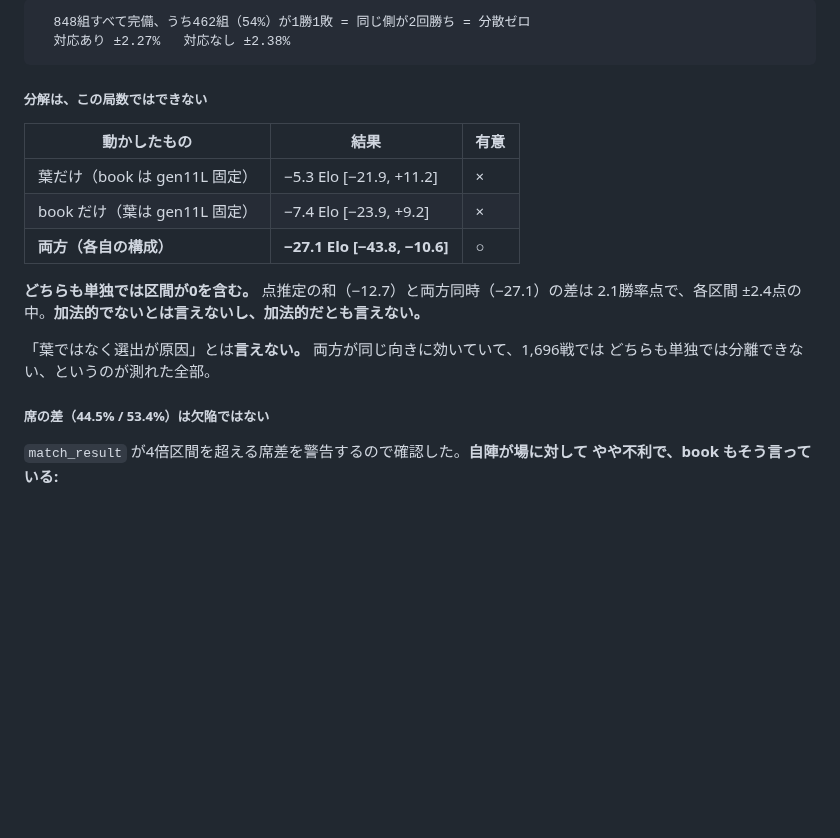
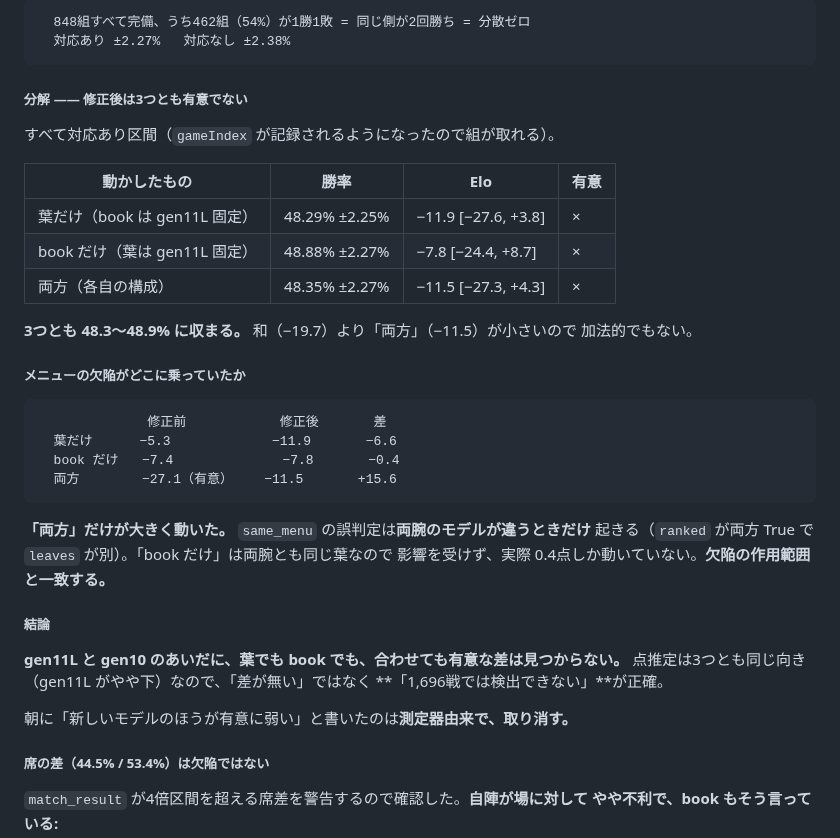
Before and after one commit to Ikazuchisdiary/pokeuraou, a Markdown page: TODO.md, the part around the change. Rendered like a GitHub page; blank space fills up the shorter version.

Commit message:
The decomposition, re-measured: three arms, none of them significant
Leaf alone -11.9 [-27.6, +3.8], book alone -7.8 [-24.4, +8.7], both together -11.5
[-27.3, +4.3]. All three land between 48.29% and 48.88%, and the pair together is smaller
than the sum of the parts, so it is not additive either.

What moved between the two versions says the defect was where it should have been. The
`same_menu` misjudgement only fires when the two arms hold DIFFERENT models -- both
ranking by leaf, different leaves -- so the book-only match, which has one leaf on both
arms, could not be affected. It moved 0.4 points. The leaf-only match moved 6.6 and the
both-vary match moved 15.6, and only the last was ever significant.

So: no difference has been found between generations 10 and 11L on any axis. All three
point estimates lean the same way, which is why the claim is "not detectable in 1,696
games" rather than "equal".

Co-Authored-By: Claude Opus 5 <noreply@anthropic.com>

````diff
--- a/TODO.md
+++ b/TODO.md
@@ -2287,19 +2287,39 @@ seat B では gen11L が gen10 のメニューで指させられていた。差
   対応あり ±2.27%   対応なし ±2.38%
 ```
 
-##### 分解は、この局数ではできない
-
-| 動かしたもの | 結果 | 有意 |
-|---|---|---|
-| 葉だけ（book は gen11L 固定） | −5.3 Elo [−21.9, +11.2] | × |
-| book だけ（葉は gen11L 固定） | −7.4 Elo [−23.9, +9.2] | × |
-| **両方（各自の構成）** | **−27.1 Elo [−43.8, −10.6]** | **○** |
-
-**どちらも単独では区間が0を含む。** 点推定の和（−12.7）と両方同時（−27.1）の差は
-2.1勝率点で、各区間 ±2.4点の中。**加法的でないとは言えないし、加法的だとも言えない。**
-
-「葉ではなく選出が原因」とは**言えない。** 両方が同じ向きに効いていて、1,696戦では
-どちらも単独では分離できない、というのが測れた全部。
+##### 分解 —— 修正後は3つとも有意でない
+
+すべて対応あり区間（`gameIndex` が記録されるようになったので組が取れる）。
+
+| 動かしたもの | 勝率 | Elo | 有意 |
+|---|---|---|---|
+| 葉だけ（book は gen11L 固定） | 48.29% ±2.25% | −11.9 [−27.6, +3.8] | × |
+| book だけ（葉は gen11L 固定） | 48.88% ±2.27% | −7.8 [−24.4, +8.7] | × |
+| 両方（各自の構成） | 48.35% ±2.27% | −11.5 [−27.3, +4.3] | × |
+
+**3つとも 48.3〜48.9% に収まる。** 和（−19.7）より「両方」（−11.5）が小さいので
+加法的でもない。
+
+##### メニューの欠陥がどこに乗っていたか
+
+```
+              修正前            修正後       差
+  葉だけ      −5.3             −11.9       −6.6
+  book だけ   −7.4              −7.8       −0.4
+  両方        −27.1（有意）    −11.5       +15.6
+```
+
+**「両方」だけが大きく動いた。** `same_menu` の誤判定は**両腕のモデルが違うときだけ**
+起きる（`ranked` が両方 True で `leaves` が別）。「book だけ」は両腕とも同じ葉なので
+影響を受けず、実際 0.4点しか動いていない。**欠陥の作用範囲と一致する。**
+
+##### 結論
+
+**gen11L と gen10 のあいだに、葉でも book でも、合わせても有意な差は見つからない。**
+点推定は3つとも同じ向き（gen11L がやや下）なので、「差が無い」ではなく
+**「1,696戦では検出できない」**が正確。
+
+朝に「新しいモデルのほうが有意に弱い」と書いたのは**測定器由来で、取り消す。**
 
 ##### 席の差（44.5% / 53.4%）は欠陥ではない
 
````
